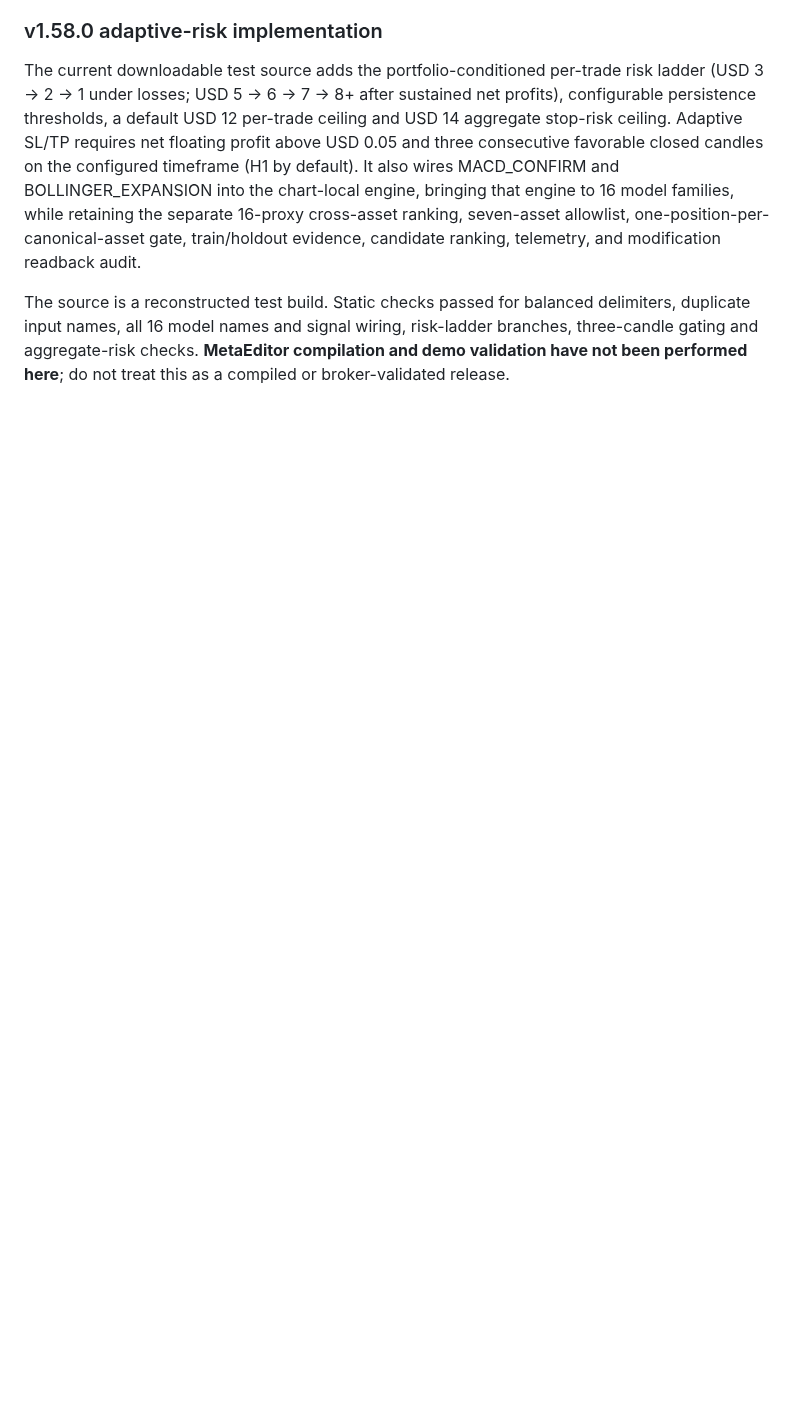
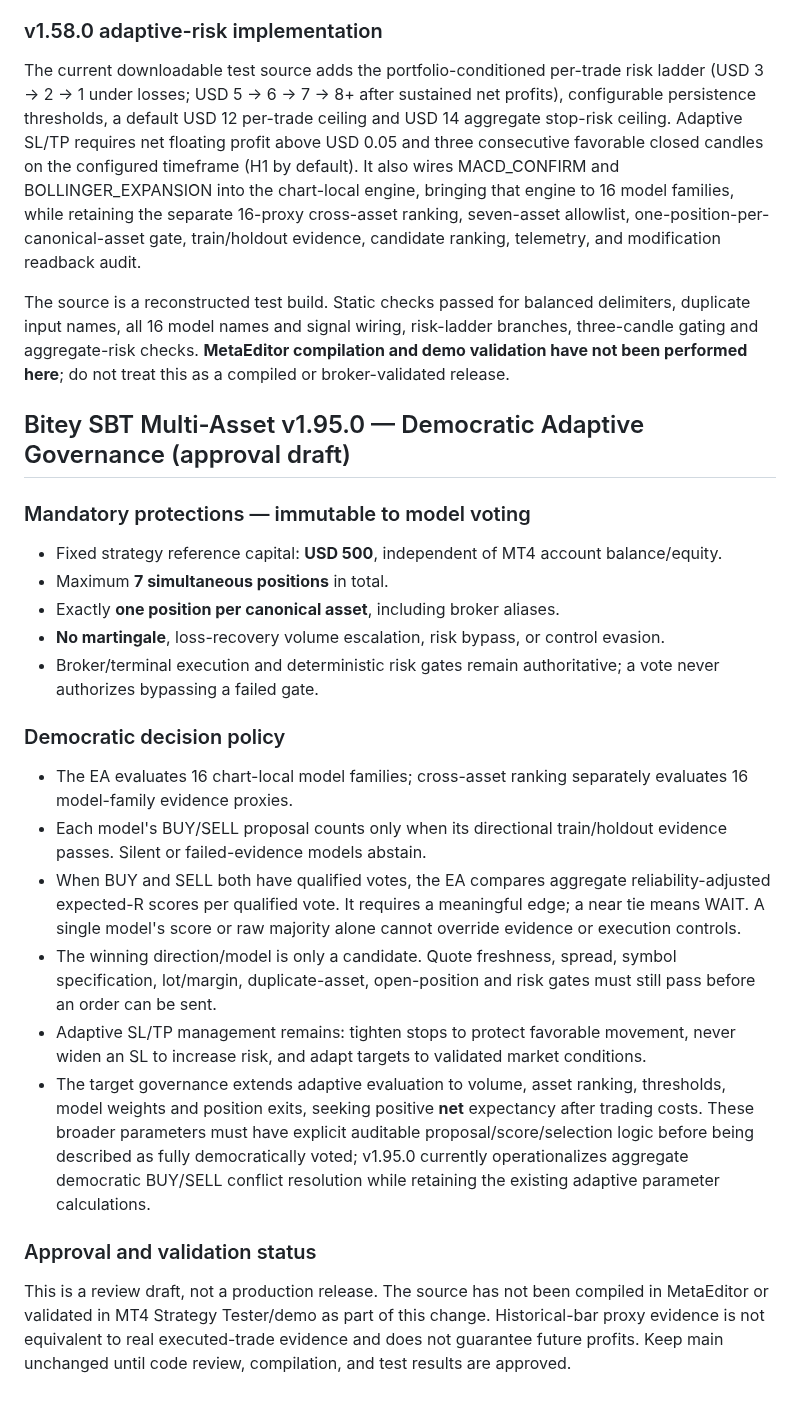
Before and after one commit to raylerr481/bitey-system-bots-trading, a Markdown page: README.md, the part around the change. GitHub-like rendering; blank space fills up the shorter version.

Commit message:
Document v1.95 democratic adaptive governance and immutable protections

```diff
--- a/README.md
+++ b/README.md
@@ -366,3 +366,24 @@ The complete adaptive risk and position-management rules are maintained in [docs
 The current downloadable test source adds the portfolio-conditioned per-trade risk ladder (USD 3 → 2 → 1 under losses; USD 5 → 6 → 7 → 8+ after sustained net profits), configurable persistence thresholds, a default USD 12 per-trade ceiling and USD 14 aggregate stop-risk ceiling. Adaptive SL/TP requires net floating profit above USD 0.05 and three consecutive favorable closed candles on the configured timeframe (H1 by default). It also wires MACD_CONFIRM and BOLLINGER_EXPANSION into the chart-local engine, bringing that engine to 16 model families, while retaining the separate 16-proxy cross-asset ranking, seven-asset allowlist, one-position-per-canonical-asset gate, train/holdout evidence, candidate ranking, telemetry, and modification readback audit.
 
 The source is a reconstructed test build. Static checks passed for balanced delimiters, duplicate input names, all 16 model names and signal wiring, risk-ladder branches, three-candle gating and aggregate-risk checks. **MetaEditor compilation and demo validation have not been performed here**; do not treat this as a compiled or broker-validated release.
+
+
+## Bitey SBT Multi-Asset v1.95.0 — Democratic Adaptive Governance (approval draft)
+
+### Mandatory protections — immutable to model voting
+- Fixed strategy reference capital: **USD 500**, independent of MT4 account balance/equity.
+- Maximum **7 simultaneous positions** in total.
+- Exactly **one position per canonical asset**, including broker aliases.
+- **No martingale**, loss-recovery volume escalation, risk bypass, or control evasion.
+- Broker/terminal execution and deterministic risk gates remain authoritative; a vote never authorizes bypassing a failed gate.
+
+### Democratic decision policy
+- The EA evaluates 16 chart-local model families; cross-asset ranking separately evaluates 16 model-family evidence proxies.
+- Each model's BUY/SELL proposal counts only when its directional train/holdout evidence passes. Silent or failed-evidence models abstain.
+- When BUY and SELL both have qualified votes, the EA compares aggregate reliability-adjusted expected-R scores per qualified vote. It requires a meaningful edge; a near tie means WAIT. A single model's score or raw majority alone cannot override evidence or execution controls.
+- The winning direction/model is only a candidate. Quote freshness, spread, symbol specification, lot/margin, duplicate-asset, open-position and risk gates must still pass before an order can be sent.
+- Adaptive SL/TP management remains: tighten stops to protect favorable movement, never widen an SL to increase risk, and adapt targets to validated market conditions.
+- The target governance extends adaptive evaluation to volume, asset ranking, thresholds, model weights and position exits, seeking positive **net** expectancy after trading costs. These broader parameters must have explicit auditable proposal/score/selection logic before being described as fully democratically voted; v1.95.0 currently operationalizes aggregate democratic BUY/SELL conflict resolution while retaining the existing adaptive parameter calculations.
+
+### Approval and validation status
+This is a review draft, not a production release. The source has not been compiled in MetaEditor or validated in MT4 Strategy Tester/demo as part of this change. Historical-bar proxy evidence is not equivalent to real executed-trade evidence and does not guarantee future profits. Keep main unchanged until code review, compilation, and test results are approved.
```
